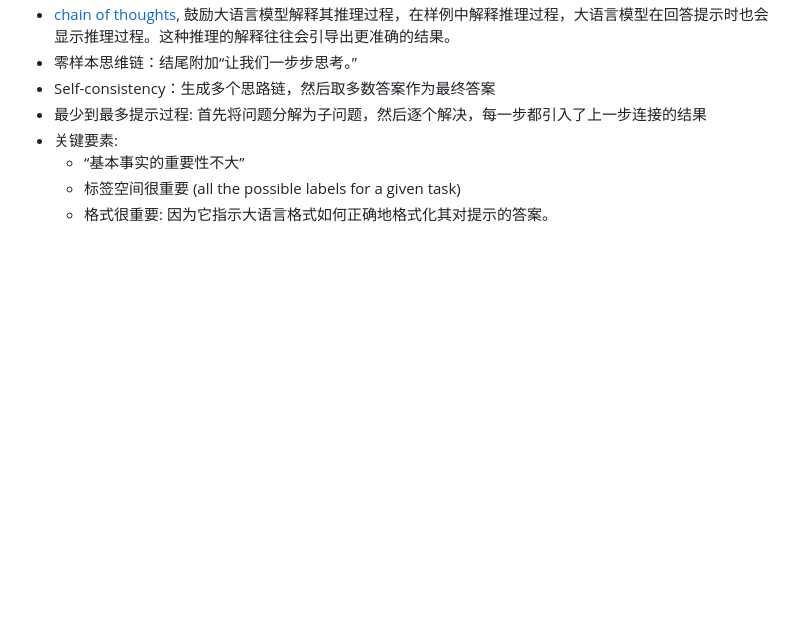
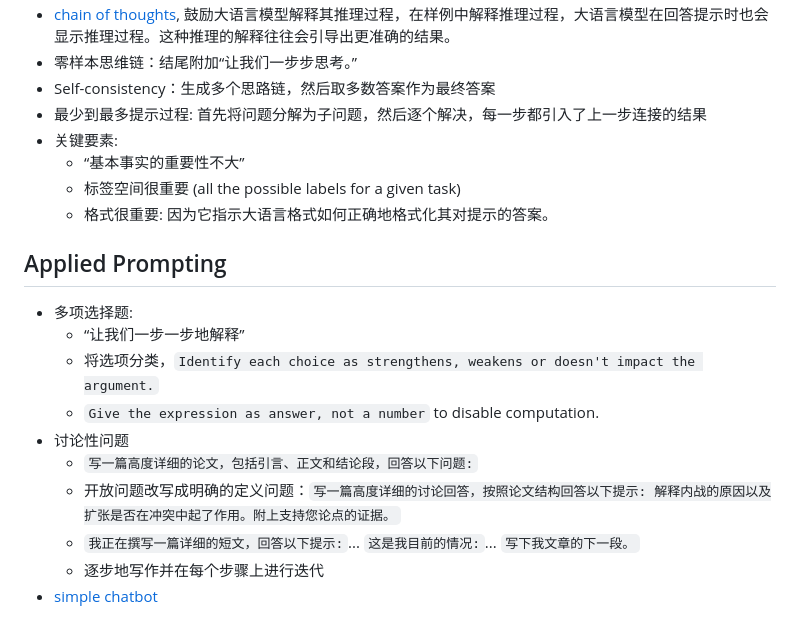
Before and after one commit to bambooom/bass-bon, a Markdown page: learn-prompting.md, the part around the change. Rendered like a GitHub page; blank space fills up the shorter version.

Commit message:
:sparkles: Finish applied prompting for learn-prompting

```diff
--- a/learn-prompting.md
+++ b/learn-prompting.md
@@ -62,3 +62,15 @@ no need to follow the order to read, only need to learn basics first.
   - “基本事实的重要性不大”
   - 标签空间很重要 (all the possible labels for a given task)
   - 格式很重要: 因为它指示大语言格式如何正确地格式化其对提示的答案。
+
+## Applied Prompting
+- 多项选择题:
+  - “让我们一步一步地解释”
+  - 将选项分类，`Identify each choice as strengthens, weakens or doesn't impact the argument.`
+  - `Give the expression as answer, not a number` to disable computation.
+- 讨论性问题
+  - `写一篇高度详细的论文，包括引言、正文和结论段，回答以下问题:`
+  - 开放问题改写成明确的定义问题：`写一篇高度详细的讨论回答，按照论文结构回答以下提示: 解释内战的原因以及扩张是否在冲突中起了作用。附上支持您论点的证据。`
+  - `我正在撰写一篇详细的短文，回答以下提示:`... `这是我目前的情况:`... `写下我文章的下一段。`
+  - 逐步地写作并在每个步骤上进行迭代
+- [simple chatbot](https://gist.github.com/jayo78/79d8834e6e31bf942c7b604e1611b68d)
```
